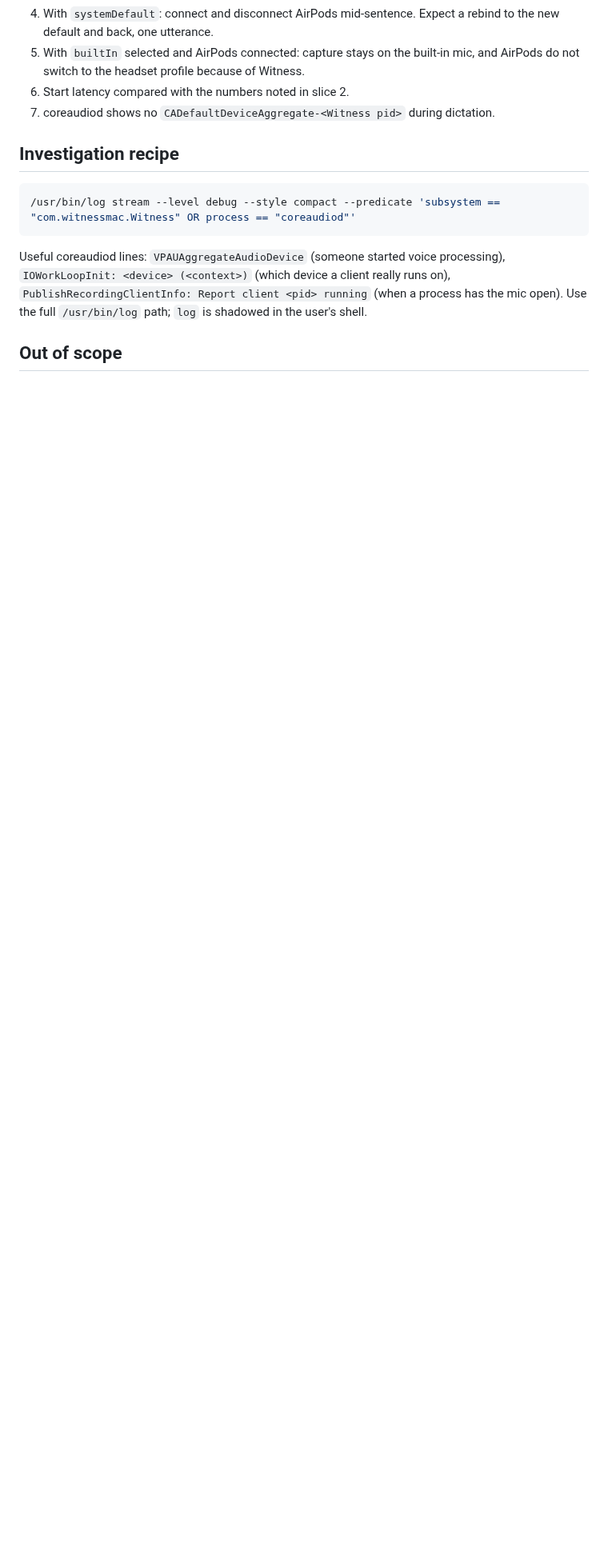
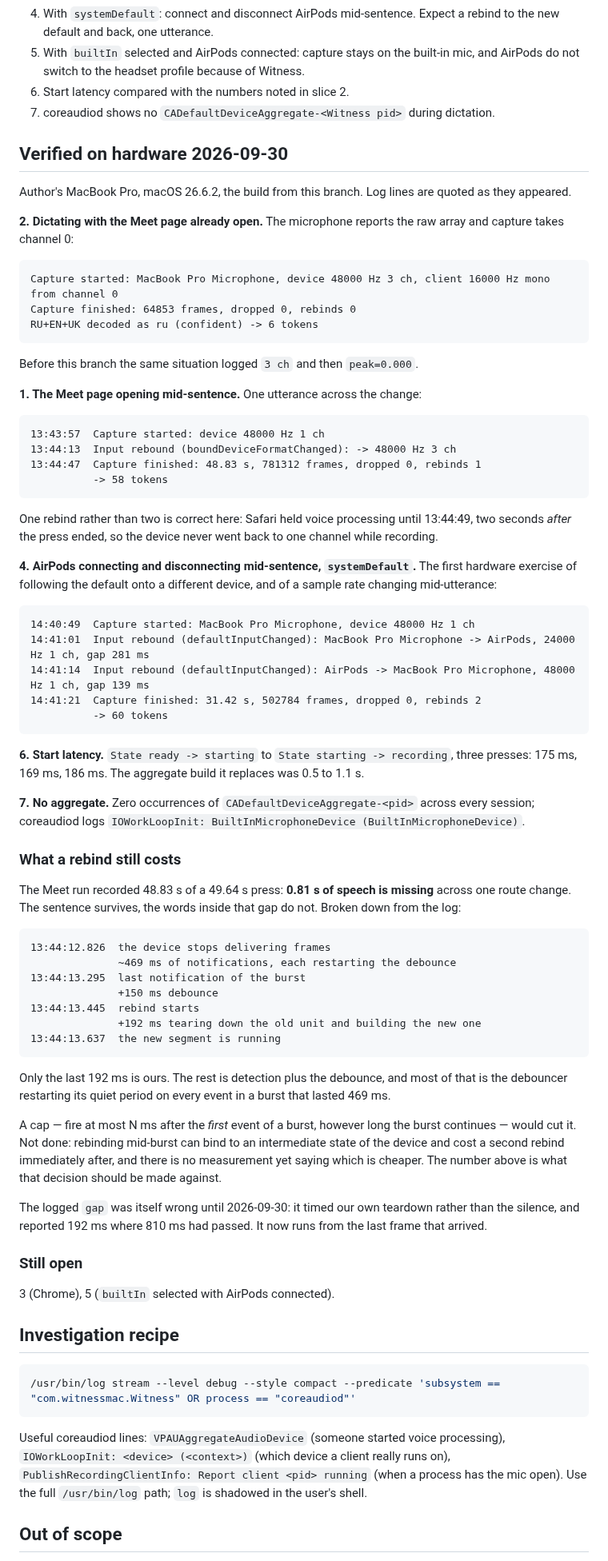
Before and after one commit to igskak/localdictation, a Markdown page: docs/INPUT_ROUTE_RESILIENCE.md, the part around the change. Shown at 80% size. GitHub-like rendering; blank space fills up the shorter version.

Commit message:
Record what the hardware checklist found
Items 1, 2, 4, 6 and 7 pass on the author's machine, with the log lines
quoted. Item 4 is the first hardware exercise of following the default
input onto a different device, and of a sample rate changing mid-utterance:
AirPods arrive at 24 kHz where the built-in microphone was at 48 kHz, and
the converter rebuilds with no dropped frames.

Start latency is 169 to 186 ms against the 0.5 to 1.1 s the aggregate cost.

Also written down: a rebind still loses 0.81 s of speech, where it goes,
and why the debounce cap that would cut it has not been taken.

Co-Authored-By: Claude Opus 5 <noreply@anthropic.com>

````diff
--- a/docs/INPUT_ROUTE_RESILIENCE.md
+++ b/docs/INPUT_ROUTE_RESILIENCE.md
@@ -316,6 +316,89 @@ Hardware checklist (use the unified log; see the recipe below):
 7. coreaudiod shows no `CADefaultDeviceAggregate-<Witness pid>` during
    dictation.
 
+## Verified on hardware 2026-09-30
+
+Author's MacBook Pro, macOS 26.6.2, the build from this branch. Log lines are
+quoted as they appeared.
+
+**2. Dictating with the Meet page already open.** The microphone reports the raw
+array and capture takes channel 0:
+
+```
+Capture started: MacBook Pro Microphone, device 48000 Hz 3 ch, client 16000 Hz mono from channel 0
+Capture finished: 64853 frames, dropped 0, rebinds 0
+RU+EN+UK decoded as ru (confident) -> 6 tokens
+```
+
+Before this branch the same situation logged `3 ch` and then `peak=0.000`.
+
+**1. The Meet page opening mid-sentence.** One utterance across the change:
+
+```
+13:43:57  Capture started: device 48000 Hz 1 ch
+13:44:13  Input rebound (boundDeviceFormatChanged): -> 48000 Hz 3 ch
+13:44:47  Capture finished: 48.83 s, 781312 frames, dropped 0, rebinds 1
+          -> 58 tokens
+```
+
+One rebind rather than two is correct here: Safari held voice processing until
+13:44:49, two seconds *after* the press ended, so the device never went back to
+one channel while recording.
+
+**4. AirPods connecting and disconnecting mid-sentence, `systemDefault`.** The
+first hardware exercise of following the default onto a different device, and of
+a sample rate changing mid-utterance:
+
+```
+14:40:49  Capture started: MacBook Pro Microphone, device 48000 Hz 1 ch
+14:41:01  Input rebound (defaultInputChanged): MacBook Pro Microphone -> AirPods, 24000 Hz 1 ch, gap 281 ms
+14:41:14  Input rebound (defaultInputChanged): AirPods -> MacBook Pro Microphone, 48000 Hz 1 ch, gap 139 ms
+14:41:21  Capture finished: 31.42 s, 502784 frames, dropped 0, rebinds 2
+          -> 60 tokens
+```
+
+**6. Start latency.** `State ready -> starting` to `State starting -> recording`,
+three presses: 175 ms, 169 ms, 186 ms. The aggregate build it replaces was
+0.5 to 1.1 s.
+
+**7. No aggregate.** Zero occurrences of `CADefaultDeviceAggregate-<pid>` across
+every session; coreaudiod logs
+`IOWorkLoopInit: BuiltInMicrophoneDevice (BuiltInMicrophoneDevice)`.
+
+### What a rebind still costs
+
+The Meet run recorded 48.83 s of a 49.64 s press: **0.81 s of speech is missing**
+across one route change. The sentence survives, the words inside that gap do not.
+Broken down from the log:
+
+```
+13:44:12.826  the device stops delivering frames
+              ~469 ms of notifications, each restarting the debounce
+13:44:13.295  last notification of the burst
+              +150 ms debounce
+13:44:13.445  rebind starts
+              +192 ms tearing down the old unit and building the new one
+13:44:13.637  the new segment is running
+```
+
+Only the last 192 ms is ours. The rest is detection plus the debounce, and most
+of that is the debouncer restarting its quiet period on every event in a burst
+that lasted 469 ms.
+
+A cap — fire at most N ms after the *first* event of a burst, however long the
+burst continues — would cut it. Not done: rebinding mid-burst can bind to an
+intermediate state of the device and cost a second rebind immediately after, and
+there is no measurement yet saying which is cheaper. The number above is what
+that decision should be made against.
+
+The logged `gap` was itself wrong until 2026-09-30: it timed our own teardown
+rather than the silence, and reported 192 ms where 810 ms had passed. It now runs
+from the last frame that arrived.
+
+### Still open
+
+3 (Chrome), 5 (`builtIn` selected with AirPods connected).
+
 ## Investigation recipe
 
 ```bash
````
